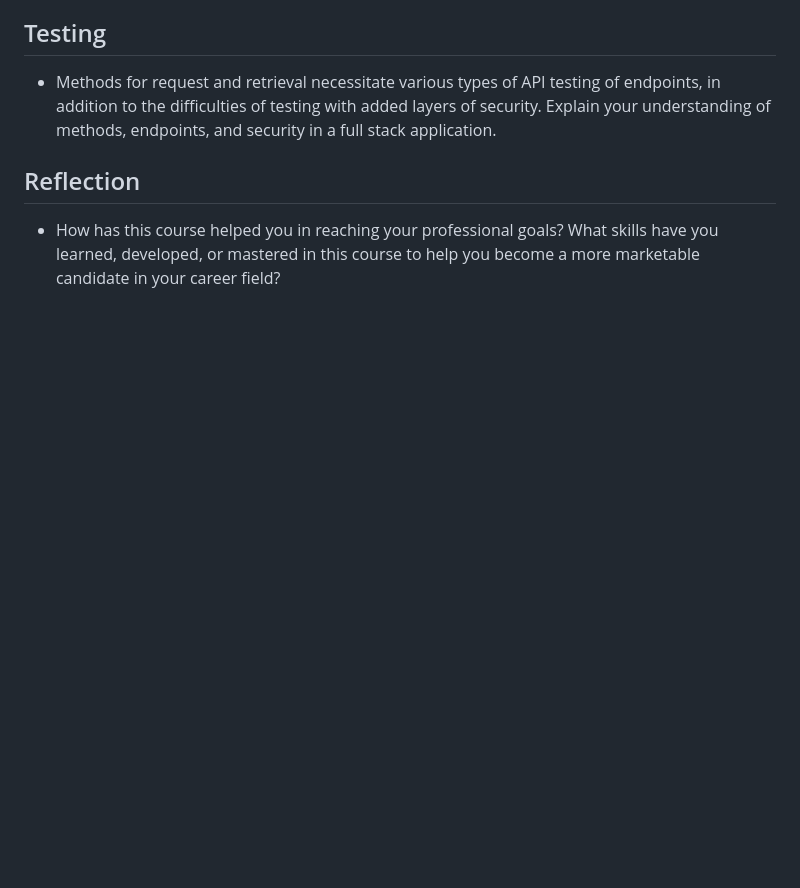
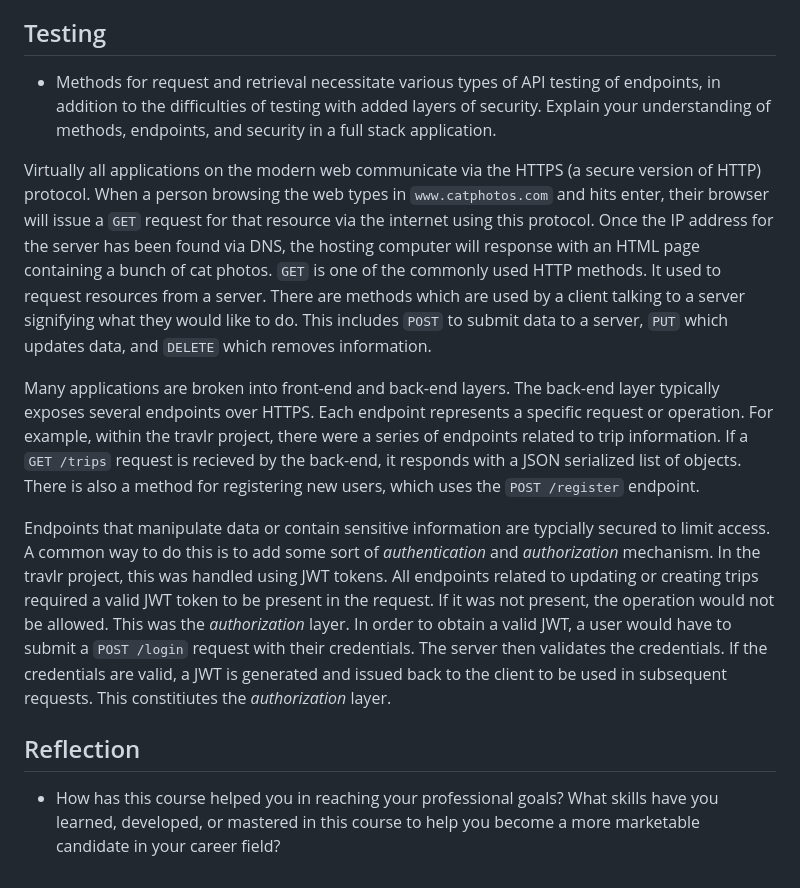
Before and after one commit to AidanFarhi/travlr, a Markdown page: README.md, the part around the change. Drawn GitHub-style; blank space fills up the shorter version.

```diff
--- a/README.md
+++ b/README.md
@@ -37,6 +37,25 @@ These HTML files were refactored into Handlebars template files. This enabled re
 
 - Methods for request and retrieval necessitate various types of API testing of endpoints, in addition to the difficulties of testing with added layers of security. Explain your understanding of methods, endpoints, and security in a full stack application.
 
+Virtually all applications on the modern web communicate via the HTTPS (a secure version of HTTP) protocol. When a person browsing the web types in `www.catphotos.com` and hits enter,
+their browser will issue a `GET` request for that resource via the internet using this protocol. Once the IP address for the server has been found via DNS, the hosting computer will response with an HTML page
+containing a bunch of cat photos.
+`GET` is one of the commonly used HTTP methods. It used to request resources from a server.
+There are methods which are used by a client talking to a server signifying what they would like to do.
+This includes `POST` to submit data to a server, `PUT` which updates data, and `DELETE` which removes information.
+
+Many applications are broken into front-end and back-end layers. The back-end layer typically exposes several endpoints over HTTPS. Each endpoint represents
+a specific request or operation. For example, within the travlr project, there were a series of endpoints related to trip information.
+If a `GET /trips` request is recieved by the back-end, it responds with a JSON serialized list of objects. There is also a method for registering new users, which uses
+the `POST /register` endpoint.
+
+Endpoints that manipulate data or contain sensitive information are typcially secured to limit access. A common way to do this is to add some sort of *authentication* and *authorization* mechanism.
+In the travlr project, this was handled using JWT tokens. All endpoints related to updating or creating trips required a valid JWT token to be present in the request.
+If it was not present, the operation would not be allowed. This was the *authorization* layer.
+In order to obtain a valid JWT, a user would have to submit a `POST /login` request with their credentials. The server then validates the credentials.
+If the credentials are valid, a JWT is generated and issued back to the client to be used in subsequent requests.
+This constitiutes the *authorization* layer.
+
 ## Reflection
 
 - How has this course helped you in reaching your professional goals? What skills have you learned, developed, or mastered in this course to help you become a more marketable candidate in your career field?
```
